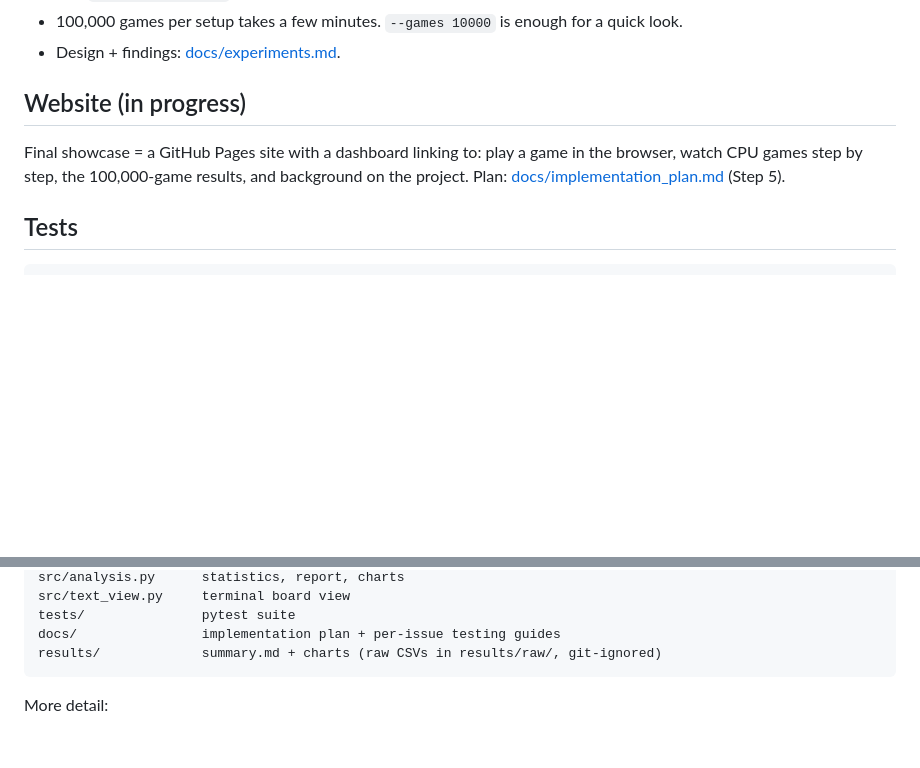
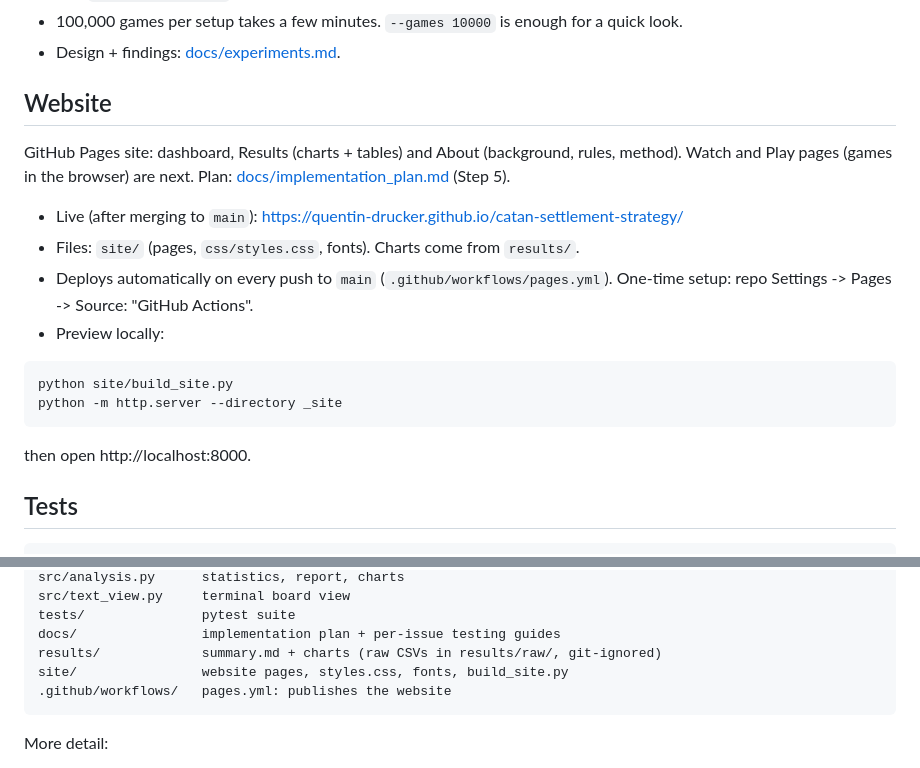
Before and after one commit to quentin-drucker/catan-settlement-strategy, a Markdown page: README.md, 2 parts joined by grey strips. GitHub-like rendering; blank space fills up the shorter version.

Commit message:
Document the website: README preview steps, plan step 1 done
Co-Authored-By: Claude Opus 5.5 <noreply@anthropic.com>

````diff
--- a/README.md
+++ b/README.md
@@ -75,11 +75,24 @@ python main.py experiments --games 100000 --seed 0
 - 100,000 games per setup takes a few minutes. `--games 10000` is enough for a quick look.
 - Design + findings: [docs/experiments.md](docs/experiments.md).
 
-## Website (in progress)
+## Website
 
-Final showcase = a GitHub Pages site with a dashboard linking to: play a game in the
-browser, watch CPU games step by step, the 100,000-game results, and background on the
-project. Plan: [docs/implementation_plan.md](docs/implementation_plan.md) (Step 5).
+GitHub Pages site: dashboard, Results (charts + tables) and About (background, rules,
+method). Watch and Play pages (games in the browser) are next.
+Plan: [docs/implementation_plan.md](docs/implementation_plan.md) (Step 5).
+
+- Live (after merging to `main`): https://quentin-drucker.github.io/catan-settlement-strategy/
+- Files: `site/` (pages, `css/styles.css`, fonts). Charts come from `results/`.
+- Deploys automatically on every push to `main` (`.github/workflows/pages.yml`).
+  One-time setup: repo Settings -> Pages -> Source: "GitHub Actions".
+- Preview locally:
+
+```
+python site/build_site.py
+python -m http.server --directory _site
+```
+
+  then open http://localhost:8000.
 
 ## Tests
 
@@ -101,6 +114,8 @@ src/text_view.py     terminal board view
 tests/               pytest suite
 docs/                implementation plan + per-issue testing guides
 results/             summary.md + charts (raw CSVs in results/raw/, git-ignored)
+site/                website pages, styles.css, fonts, build_site.py
+.github/workflows/   pages.yml: publishes the website
 ```
 
 More detail:
````
Also changed, not shown: docs/implementation_plan.md (+8 -2 lines).
